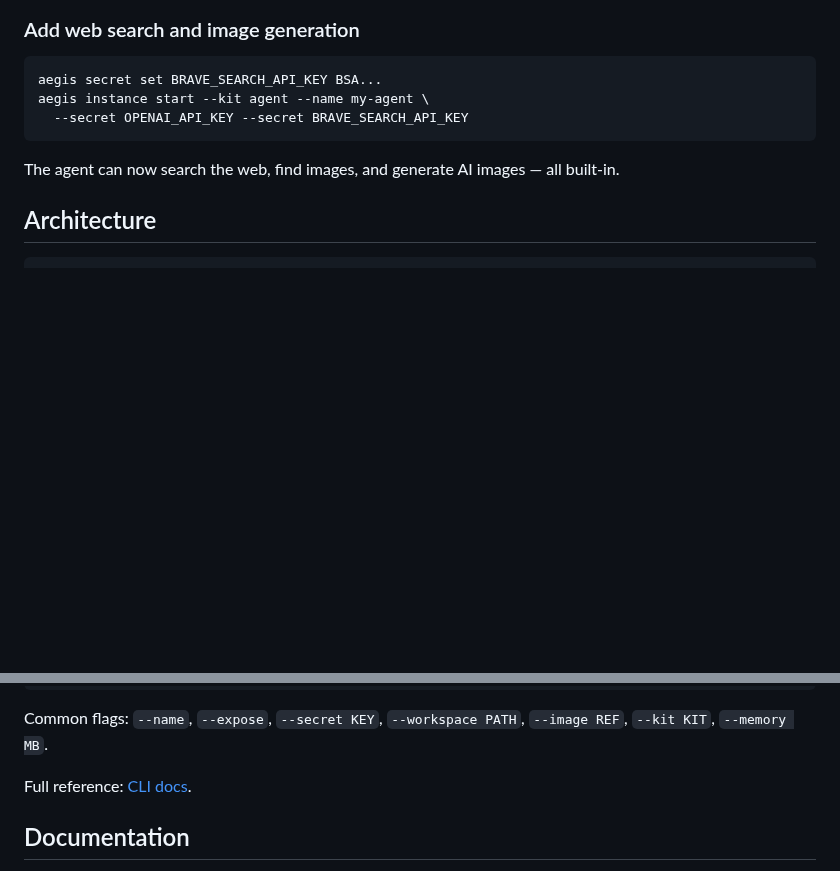
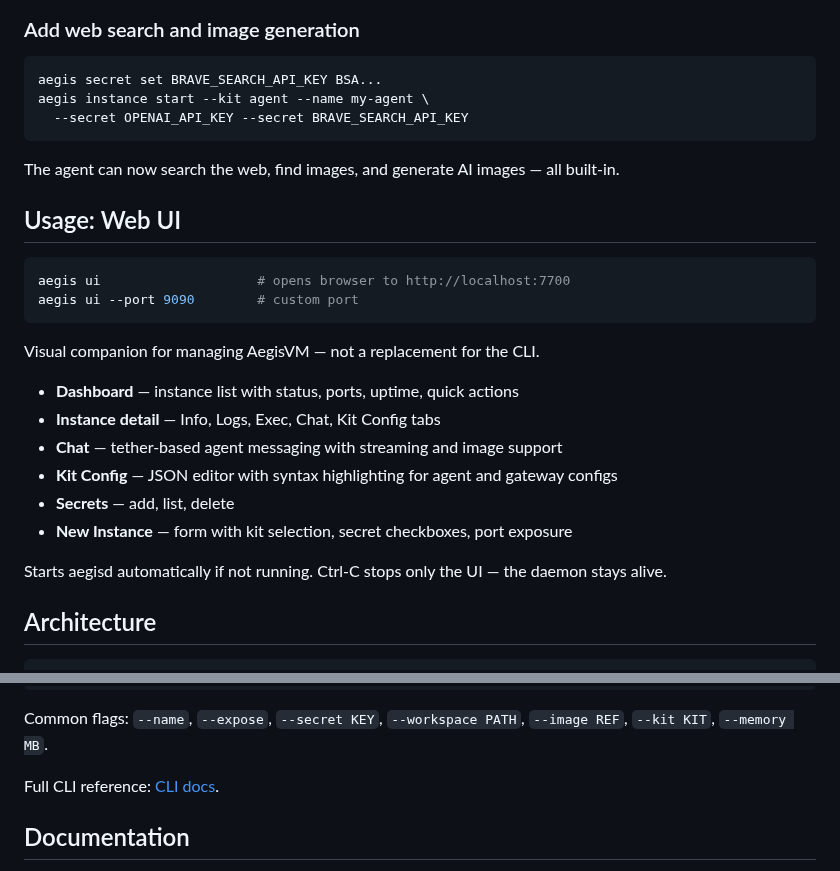
Before and after one commit to xfeldman/aegisvm, a Markdown page: README.md, 2 parts joined by grey strips. GitHub-like rendering; blank space fills up the shorter version.

Commit message:
aegis ui - CLI command documented

````diff
--- a/README.md
+++ b/README.md
@@ -176,6 +176,24 @@ aegis instance start --kit agent --name my-agent \
 
 The agent can now search the web, find images, and generate AI images — all built-in.
 
+## Usage: Web UI
+
+```bash
+aegis ui                    # opens browser to http://localhost:7700
+aegis ui --port 9090        # custom port
+```
+
+Visual companion for managing AegisVM — not a replacement for the CLI.
+
+- **Dashboard** — instance list with status, ports, uptime, quick actions
+- **Instance detail** — Info, Logs, Exec, Chat, Kit Config tabs
+- **Chat** — tether-based agent messaging with streaming and image support
+- **Kit Config** — JSON editor with syntax highlighting for agent and gateway configs
+- **Secrets** — add, list, delete
+- **New Instance** — form with kit selection, secret checkboxes, port exposure
+
+Starts aegisd automatically if not running. Ctrl-C stops only the UI — the daemon stays alive.
+
 ## Architecture
 
 ```
@@ -234,7 +252,7 @@ aegis mcp install / uninstall                       # Claude Code integration
 
 Common flags: `--name`, `--expose`, `--secret KEY`, `--workspace PATH`, `--image REF`, `--kit KIT`, `--memory MB`.
 
-Full reference: [CLI docs](docs/CLI.md).
+Full CLI reference: [CLI docs](docs/CLI.md).
 
 ## Documentation
 
````
Also changed, not shown: CLAUDE.md (+1 -0 lines), docs/CLI.md (+33 -0 lines).
